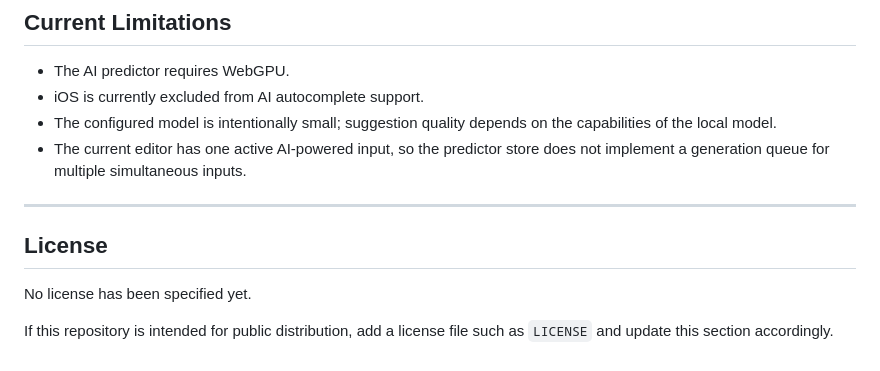
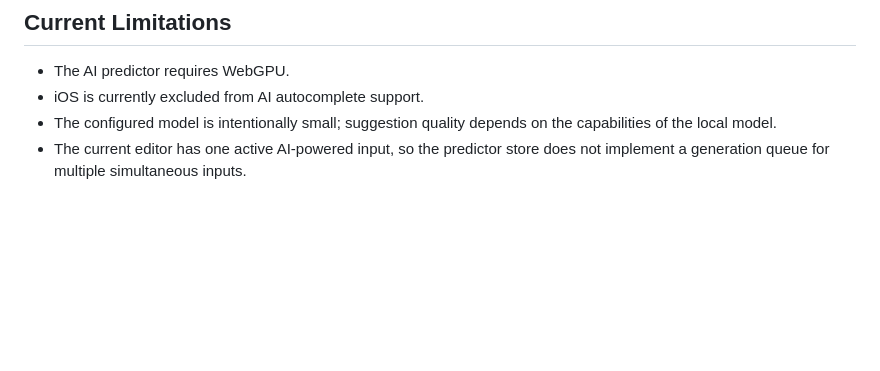
Before and after one commit to METRO3H/metroh_script_maker, a Markdown page: README.md, the part around the change. Rendered like a GitHub page; blank space fills up the shorter version.

Commit message:
Update README to remove license info and clarify AI input
Removed license section and clarified AI-powered input behavior.

```diff
--- a/README.md
+++ b/README.md
@@ -402,11 +402,3 @@ This separation makes the AI feature optional and keeps the core editor usable w
 - iOS is currently excluded from AI autocomplete support.
 - The configured model is intentionally small; suggestion quality depends on the capabilities of the local model.
 - The current editor has one active AI-powered input, so the predictor store does not implement a generation queue for multiple simultaneous inputs.
-
----
-
-## License
-
-No license has been specified yet.
-
-If this repository is intended for public distribution, add a license file such as `LICENSE` and update this section accordingly.
```
